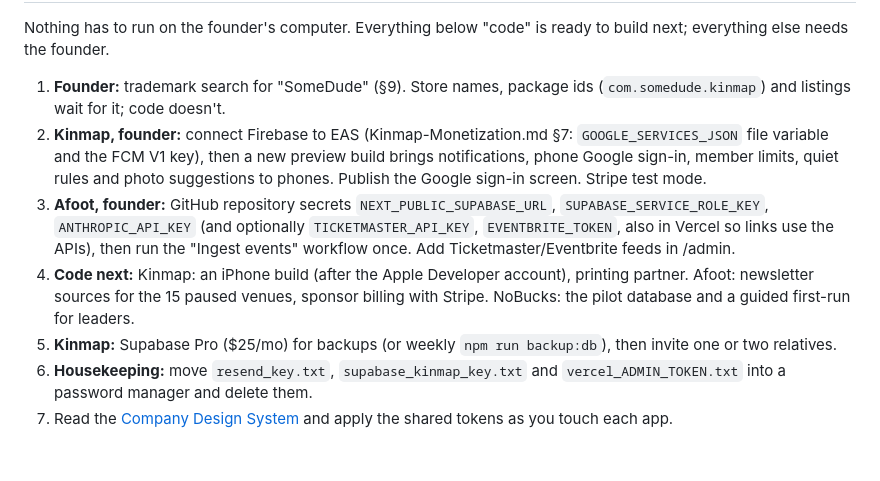
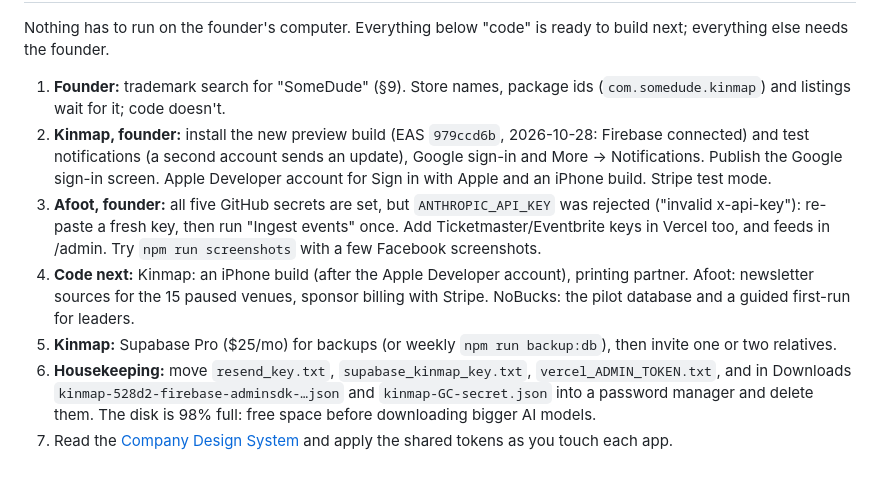
Before and after one commit to miguelmorales95/SomeDude_Company, a Markdown page: Company-Roadmap-and-Launch-Plan.md, the part around one of its changes. Rendered like a GitHub page.

Commit message:
Next steps after the Firebase build
Co-Authored-By: Claude Opus 5.5 <noreply@anthropic.com>

```diff
--- a/Company-Roadmap-and-Launch-Plan.md
+++ b/Company-Roadmap-and-Launch-Plan.md
@@ -426,16 +426,17 @@ else needs the founder.
 
 1. **Founder:** trademark search for "SomeDude" (§9). Store names, package ids (`com.somedude.kinmap`) and
    listings wait for it; code doesn't.
-2. **Kinmap, founder:** connect Firebase to EAS (Kinmap-Monetization.md §7: `GOOGLE_SERVICES_JSON` file
-   variable and the FCM V1 key), then a new preview build brings notifications, phone Google sign-in, member
-   limits, quiet rules and photo suggestions to phones. Publish the Google sign-in screen. Stripe test mode.
-3. **Afoot, founder:** GitHub repository secrets `NEXT_PUBLIC_SUPABASE_URL`, `SUPABASE_SERVICE_ROLE_KEY`,
-   `ANTHROPIC_API_KEY` (and optionally `TICKETMASTER_API_KEY`, `EVENTBRITE_TOKEN`, also in Vercel so links use
-   the APIs), then run the "Ingest events" workflow once. Add Ticketmaster/Eventbrite feeds in /admin.
+2. **Kinmap, founder:** install the new preview build (EAS `979ccd6b`, 2026-10-28: Firebase connected) and test
+   notifications (a second account sends an update), Google sign-in and More → Notifications. Publish the Google
+   sign-in screen. Apple Developer account for Sign in with Apple and an iPhone build. Stripe test mode.
+3. **Afoot, founder:** all five GitHub secrets are set, but `ANTHROPIC_API_KEY` was rejected ("invalid x-api-key"):
+   re-paste a fresh key, then run "Ingest events" once. Add Ticketmaster/Eventbrite keys in Vercel too, and feeds
+   in /admin. Try `npm run screenshots` with a few Facebook screenshots.
 4. **Code next:** Kinmap: an iPhone build (after the Apple Developer account), printing partner. Afoot: newsletter sources for the 15 paused venues, sponsor billing with Stripe.
    NoBucks: the pilot database and a guided first-run for leaders.
 5. **Kinmap:** Supabase Pro ($25/mo) for backups (or weekly `npm run backup:db`), then invite one or two relatives.
-6. **Housekeeping:** move `resend_key.txt`, `supabase_kinmap_key.txt` and `vercel_ADMIN_TOKEN.txt` into a
-   password manager and delete them.
+6. **Housekeeping:** move `resend_key.txt`, `supabase_kinmap_key.txt`, `vercel_ADMIN_TOKEN.txt`, and in Downloads
+   `kinmap-528d2-firebase-adminsdk-…json` and `kinmap-GC-secret.json` into a password manager and delete them. The
+   disk is 98% full: free space before downloading bigger AI models.
 7. Read the [Company Design System](./Company-Design-System.md) and apply the shared tokens as you touch
    each app.
```
Also changed, not shown: other parts of Company-Roadmap-and-Launch-Plan.md (+1 -1 lines).
